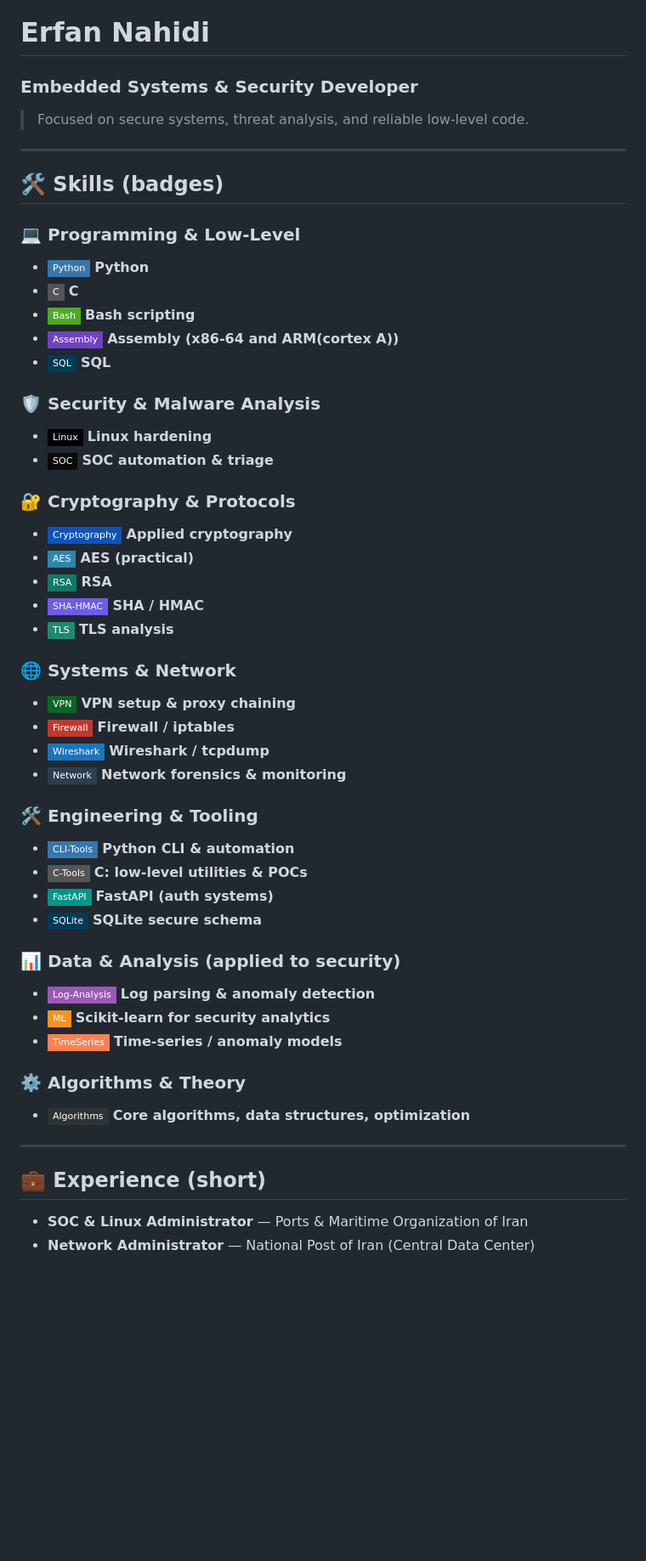
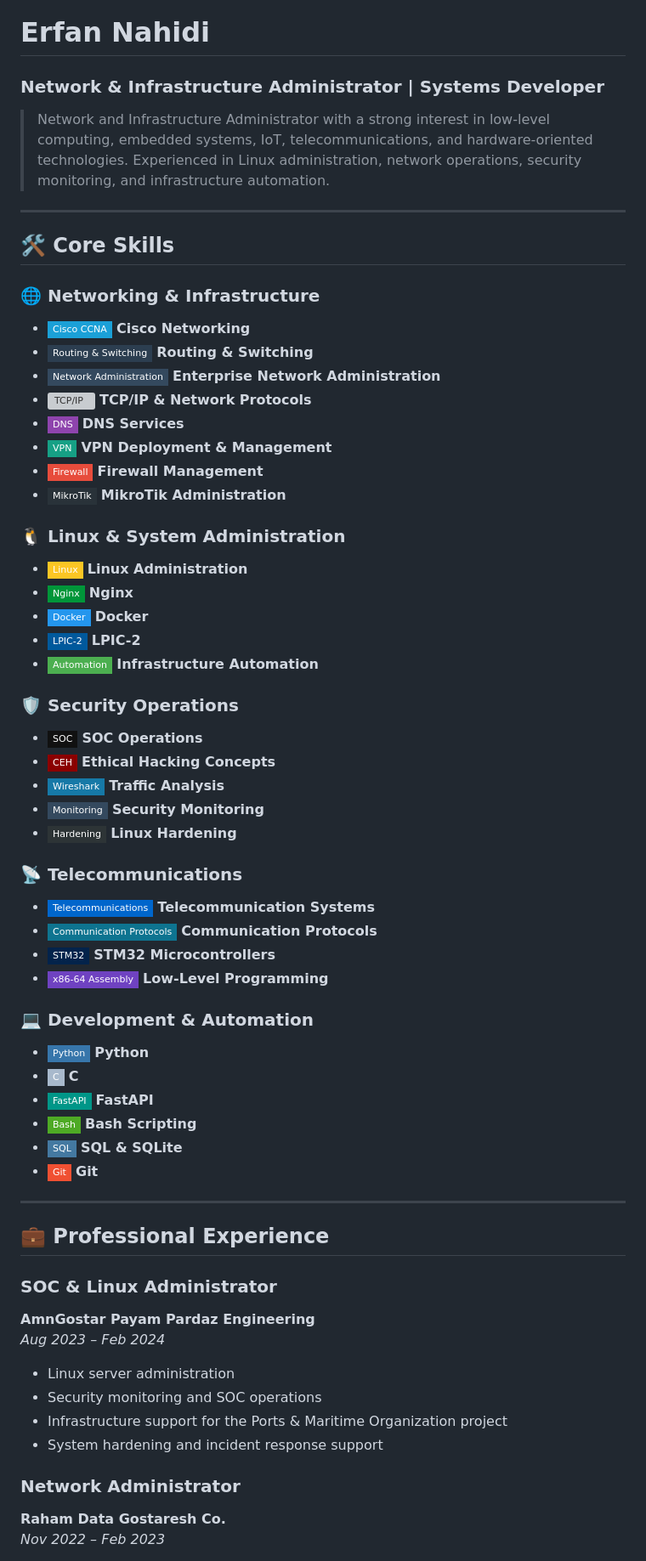
Before and after one commit to ErfanNahidi/ErfanNahidi, a Markdown page: README.md, the part around one of its changes. Shown at 85% size. Drawn GitHub-style; badges without logos; blank space fills up the shorter version; grey boxes are pictures that could not be loaded.

```diff
--- a/README.md
+++ b/README.md
@@ -1,52 +1,65 @@
 # Erfan Nahidi
 
-### Embedded Systems & Security Developer
-> Focused on secure systems, threat analysis, and reliable low-level code.
+### Network & Infrastructure Administrator | Systems Developer
+
+> Network and Infrastructure Administrator with a strong interest in low-level computing, embedded systems, IoT, telecommunications, and hardware-oriented technologies. Experienced in Linux administration, network operations, security monitoring, and infrastructure automation.
 
 ---
 
-## 🛠️ Skills (badges)
+## 🛠️ Core Skills
 
-### 💻 Programming & Low-Level
+### 🌐 Networking & Infrastructure
+- ![Cisco](https://img.shields.io/badge/-Cisco%20CCNA-1BA0D7?style=flat-square) **Cisco Networking**
+- ![Routing](https://img.shields.io/badge/-Routing%20&%20Switching-2C3E50?style=flat-square) **Routing & Switching**
+- ![Network](https://img.shields.io/badge/-Network%20Administration-34495E?style=flat-square) **Enterprise Network Administration**
+- ![TCP/IP](https://img.shields.io/badge/-TCP%2FIP-2980B9?style=flat-square) **TCP/IP & Network Protocols**
+- ![DNS](https://img.shields.io/badge/-DNS-8E44AD?style=flat-square) **DNS Services**
+- ![VPN](https://img.shields.io/badge/-VPN-16A085?style=flat-square) **VPN Deployment & Management**
+- ![Firewall](https://img.shields.io/badge/-Firewall-E74C3C?style=flat-square) **Firewall Management**
+- ![MikroTik](https://img.shields.io/badge/-MikroTik-293239?style=flat-square) **MikroTik Administration**
+
+### 🐧 Linux & System Administration
+- ![Linux](https://img.shields.io/badge/-Linux-FCC624?logo=linux&logoColor=black&style=flat-square) **Linux Administration**
+- ![Nginx](https://img.shields.io/badge/-Nginx-009639?logo=nginx&logoColor=white&style=flat-square) **Nginx**
+- ![Docker](https://img.shields.io/badge/-Docker-2496ED?logo=docker&logoColor=white&style=flat-square) **Docker**
+- ![LPIC](https://img.shields.io/badge/-LPIC--2-00599C?style=flat-square) **LPIC-2**
+- ![Automation](https://img.shields.io/badge/-Automation-4CAF50?style=flat-square) **Infrastructure Automation**
+
+### 🛡️ Security Operations
+- ![SOC](https://img.shields.io/badge/-SOC-111111?style=flat-square) **SOC Operations**
+- ![CEH](https://img.shields.io/badge/-CEH-8B0000?style=flat-square) **Ethical Hacking Concepts**
+- ![Wireshark](https://img.shields.io/badge/-Wireshark-1679A7?logo=wireshark&logoColor=white&style=flat-square) **Traffic Analysis**
+- ![Monitoring](https://img.shields.io/badge/-Monitoring-34495E?style=flat-square) **Security Monitoring**
+- ![Hardening](https://img.shields.io/badge/-Hardening-2D3436?style=flat-square) **Linux Hardening**
+
+### 📡 Telecommunications
+- ![Telecom](https://img.shields.io/badge/-Telecommunications-0066CC?style=flat-square) **Telecommunication Systems**
+- ![Protocols](https://img.shields.io/badge/-Communication%20Protocols-0E7490?style=flat-square) **Communication Protocols**
+- ![STM32](https://img.shields.io/badge/-STM32-03234B?style=flat-square) **STM32 Microcontrollers**
+- ![Assembly](https://img.shields.io/badge/-x86--64%20Assembly-6F42C1?style=flat-square) **Low-Level Programming**
+
+### 💻 Development & Automation
 - ![Python](https://img.shields.io/badge/-Python-3776AB?logo=python&logoColor=white&style=flat-square) **Python**
-- ![C](https://img.shields.io/badge/-C-555555?logo=c&logoColor=white&style=flat-square) **C**
-- ![Bash](https://img.shields.io/badge/-Bash-4EAA25?logo=bash&logoColor=white&style=flat-square) **Bash scripting**
-- ![Assembly](https://img.shields.io/badge/-Assembly-6f42c1?style=flat-square) **Assembly (x86-64 and ARM(cortex A))**
-- ![SQL](https://img.shields.io/badge/-SQL-003B57?logo=mysql&logoColor=white&style=flat-square) **SQL**
-
-### 🛡️ Security & Malware Analysis
-- ![Linux](https://img.shields.io/badge/-Linux-000000?logo=linux&logoColor=white&style=flat-square) **Linux hardening**
-- ![SOC](https://img.shields.io/badge/-SOC-0A0A0A?style=flat-square) **SOC automation & triage**
-
-### 🔐 Cryptography & Protocols
-- ![Cryptography](https://img.shields.io/badge/-Cryptography-0F52BA?style=flat-square) **Applied cryptography**
-- ![AES](https://img.shields.io/badge/-AES-2E86AB?style=flat-square) **AES (practical)**
-- ![RSA](https://img.shields.io/badge/-RSA-117A65?style=flat-square) **RSA**
-- ![Hashes](https://img.shields.io/badge/-SHA--HMAC-6C5CE7?style=flat-square) **SHA / HMAC**
-- ![TLS](https://img.shields.io/badge/-TLS-1F8A70?style=flat-square) **TLS analysis**
-
-### 🌐 Systems & Network
-- ![VPN](https://img.shields.io/badge/-VPN-0B6623?logo=openvpn&logoColor=white&style=flat-square) **VPN setup & proxy chaining**
-- ![Firewall](https://img.shields.io/badge/-Firewall-C0392B?style=flat-square) **Firewall / iptables**
-- ![Wireshark](https://img.shields.io/badge/-Wireshark-1B75BC?logo=wireshark&logoColor=white&style=flat-square) **Wireshark / tcpdump**
-- ![Network](https://img.shields.io/badge/-Network-2C3E50?style=flat-square) **Network forensics & monitoring**
-
-### 🛠️ Engineering & Tooling
-- ![Python CLI](https://img.shields.io/badge/-CLI--Tools-3776AB?style=flat-square) **Python CLI & automation**
-- ![C tools](https://img.shields.io/badge/-C--Tools-555555?style=flat-square) **C: low-level utilities & POCs**
-- ![FastAPI](https://img.shields.io/badge/-FastAPI-009688?logo=fastapi&logoColor=white&style=flat-square) **FastAPI (auth systems)**
-- ![SQLite](https://img.shields.io/badge/-SQLite-003B57?logo=sqlite&logoColor=white&style=flat-square) **SQLite secure schema**
-
-### 📊 Data & Analysis (applied to security)
-- ![Logs](https://img.shields.io/badge/-Log--Analysis-9B59B6?style=flat-square) **Log parsing & anomaly detection**
-- ![ML](https://img.shields.io/badge/-ML-F7931E?style=flat-square) **Scikit-learn for security analytics**
-- ![Stats](https://img.shields.io/badge/-TimeSeries-FF7F50?style=flat-square) **Time-series / anomaly models**
-
-### ⚙️ Algorithms & Theory
-- ![Algorithms](https://img.shields.io/badge/-Algorithms-2D3436?style=flat-square) **Core algorithms, data structures, optimization**
+- ![C](https://img.shields.io/badge/-C-A8B9CC?logo=c&logoColor=black&style=flat-square) **C**
+- ![FastAPI](https://img.shields.io/badge/-FastAPI-009688?logo=fastapi&logoColor=white&style=flat-square) **FastAPI**
+- ![Bash](https://img.shields.io/badge/-Bash-4EAA25?logo=gnu-bash&logoColor=white&style=flat-square) **Bash Scripting**
+- ![SQL](https://img.shields.io/badge/-SQL-4479A1?logo=mysql&logoColor=white&style=flat-square) **SQL & SQLite**
+- ![Git](https://img.shields.io/badge/-Git-F05032?logo=git&logoColor=white&style=flat-square) **Git**
 
 ---
 
-## 💼 Experience (short)
-- **SOC & Linux Administrator** — Ports & Maritime Organization of Iran
-- **Network Administrator** — National Post of Iran (Central Data Center)
+## 💼 Professional Experience
+
+### SOC & Linux Administrator
+**AmnGostar Payam Pardaz Engineering**
+*Aug 2023 – Feb 2024*
+
+- Linux server administration
+- Security monitoring and SOC operations
+- Infrastructure support for the Ports & Maritime Organization project
+- System hardening and incident response support
+
+### Network Administrator
+**Raham Data Gostaresh Co.**
+*Nov 2022 – Feb 2023*
+
```
Also changed, not shown: other parts of README.md (+42 -6 lines).
